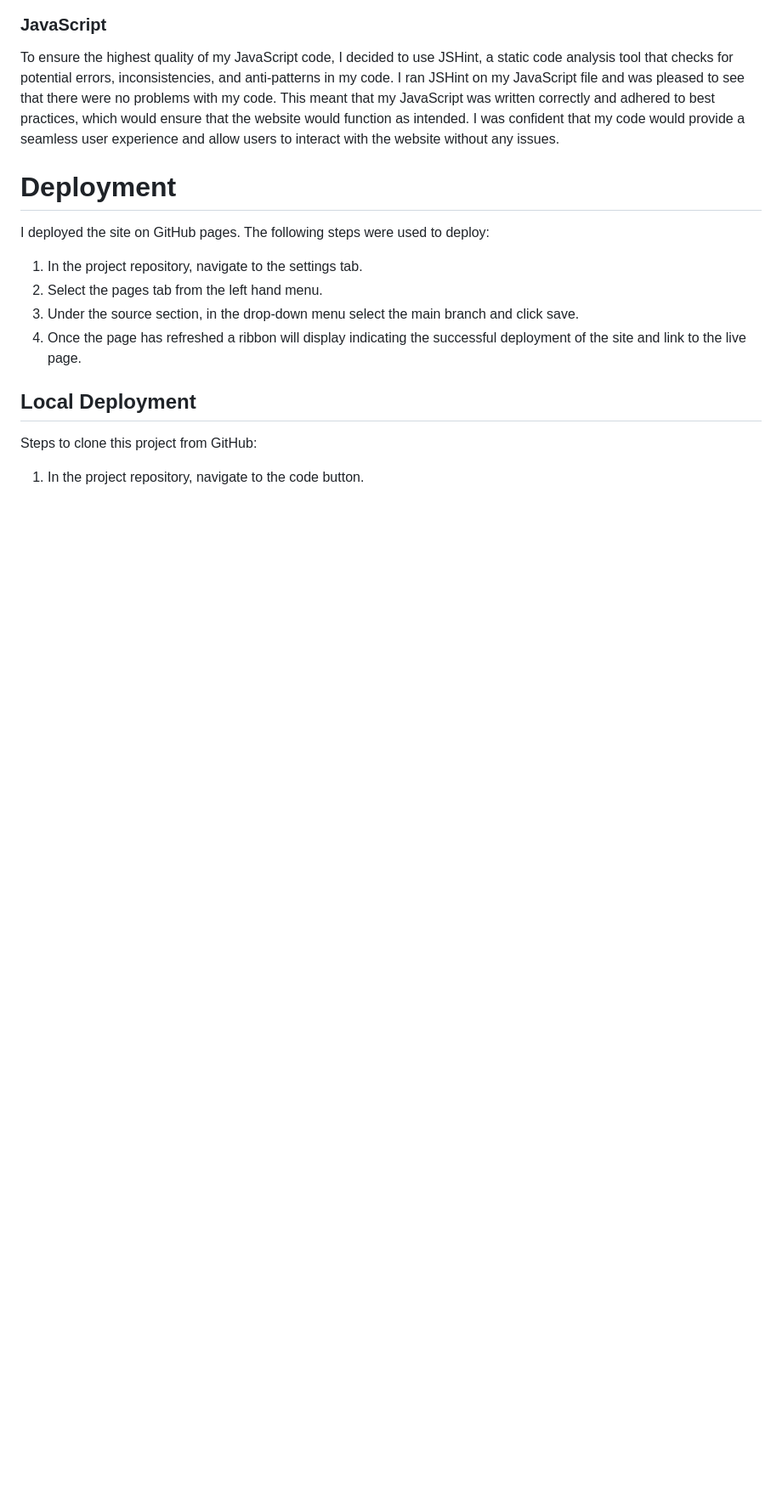
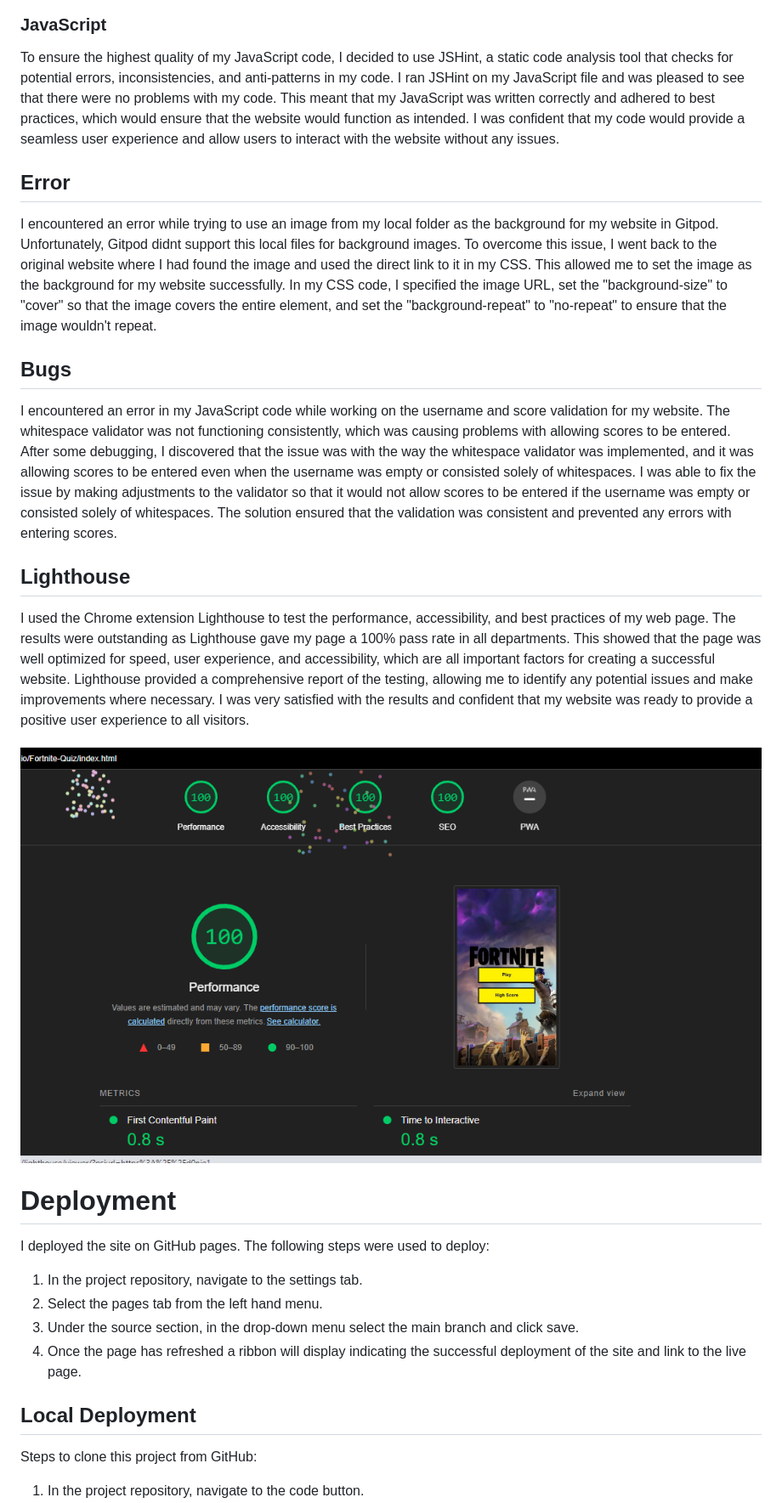
Before and after one commit to D0nie1998/Fortnite-Quiz, a Markdown page: README.md, the part around the change printed below. Shown: that part at 85% size. Drawn GitHub-style; pictures changed too: assets/images/lighthouse.png (added); blank space fills up the shorter version.

```diff
--- a/README.md
+++ b/README.md
@@ -151,6 +151,18 @@ After successfully fixing the HTML errors, I moved on to validate my CSS code. I
 ### JavaScript
 To ensure the highest quality of my JavaScript code, I decided to use JSHint, a static code analysis tool that checks for potential errors, inconsistencies, and anti-patterns in my code. I ran JSHint on my JavaScript file and was pleased to see that there were no problems with my code. This meant that my JavaScript was written correctly and adhered to best practices, which would ensure that the website would function as intended. I was confident that my code would provide a seamless user experience and allow users to interact with the website without any issues.
 
+## Error
+I encountered an error while trying to use an image from my local folder as the background for my website in Gitpod. Unfortunately, Gitpod didnt support this local files for background images. To overcome this issue, I went back to the original website where I had found the image and used the direct link to it in my CSS. This allowed me to set the image as the background for my website successfully. In my CSS code, I specified the image URL, set the "background-size" to "cover" so that the image covers the entire element, and set the "background-repeat" to "no-repeat" to ensure that the image wouldn't repeat.
+
+## Bugs
+I encountered an error in my JavaScript code while working on the username and score validation for my website. The whitespace validator was not functioning consistently, which was causing problems with allowing scores to be entered. After some debugging, I discovered that the issue was with the way the whitespace validator was implemented, and it was allowing scores to be entered even when the username was empty or consisted solely of whitespaces. I was able to fix the issue by making adjustments to the validator so that it would not allow scores to be entered if the username was empty or consisted solely of whitespaces. The solution ensured that the validation was consistent and prevented any errors with entering scores.
+
+
+## Lighthouse
+I used the Chrome extension Lighthouse to test the performance, accessibility, and best practices of my web page. The results were outstanding as Lighthouse gave my page a 100% pass rate in all departments. This showed that the page was well optimized for speed, user experience, and accessibility, which are all important factors for creating a successful website. Lighthouse provided a comprehensive report of the testing, allowing me to identify any potential issues and make improvements where necessary. I was very satisfied with the results and confident that my website was ready to provide a positive user experience to all visitors.
+
+![lighthouse](/assets/images/lighthouse.png)
+
 </br>
 </br>
 
```
Also changed, not shown: other parts of README.md (+25 -0 lines).
